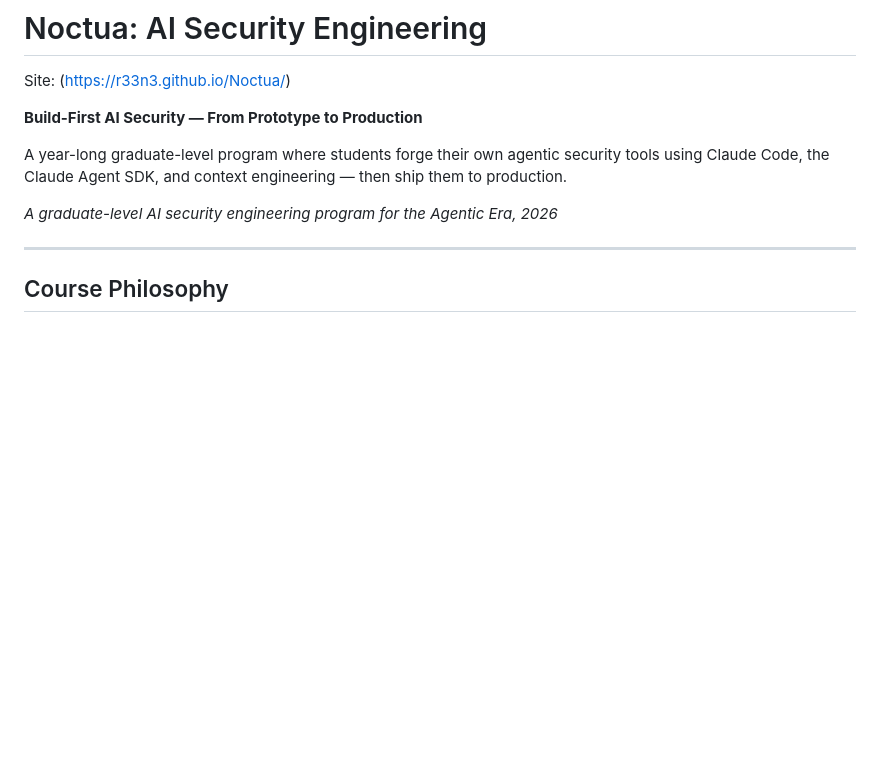
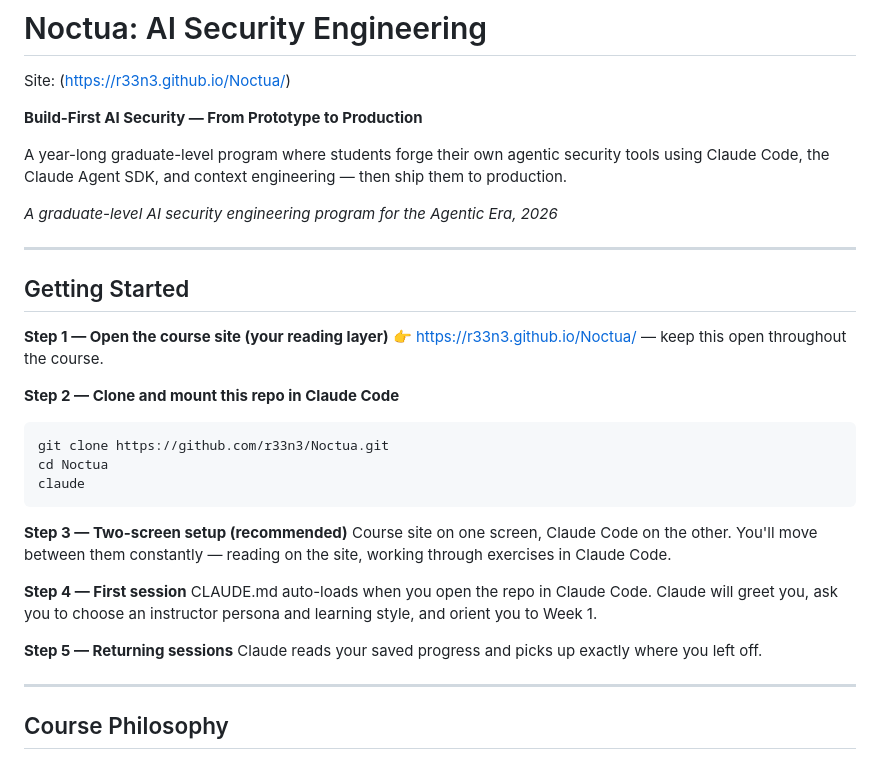
Before and after one commit to r33n3/Noctua, a Markdown page: README.md, the part around the change. Drawn GitHub-style; blank space fills up the shorter version.

Commit message:
docs: add Getting Started section for Claude Code interactive companion setup

````diff
--- a/README.md
+++ b/README.md
@@ -7,6 +7,29 @@ Site: (https://r33n3.github.io/Noctua/)
 A year-long graduate-level program where students forge their own agentic security tools using Claude Code, the Claude Agent SDK, and context engineering — then ship them to production.
 
 *A graduate-level AI security engineering program for the Agentic Era, 2026*
+
+---
+
+## Getting Started
+
+**Step 1 — Open the course site (your reading layer)**
+👉 [https://r33n3.github.io/Noctua/](https://r33n3.github.io/Noctua/) — keep this open throughout the course.
+
+**Step 2 — Clone and mount this repo in Claude Code**
+```bash
+git clone https://github.com/r33n3/Noctua.git
+cd Noctua
+claude
+```
+
+**Step 3 — Two-screen setup (recommended)**
+Course site on one screen, Claude Code on the other. You'll move between them constantly — reading on the site, working through exercises in Claude Code.
+
+**Step 4 — First session**
+CLAUDE.md auto-loads when you open the repo in Claude Code. Claude will greet you, ask you to choose an instructor persona and learning style, and orient you to Week 1.
+
+**Step 5 — Returning sessions**
+Claude reads your saved progress and picks up exactly where you left off.
 
 ---
 
````
